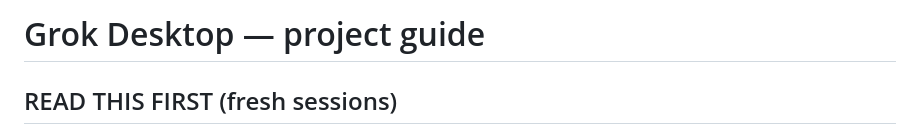
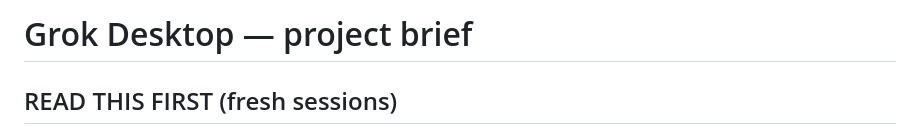
Before and after one commit to dcasselwork123/grokdesktopapp, a Markdown page: AGENTS.md, the part around the change. Drawn GitHub-style.

Commit message:
Restore AGENTS.md title wording for an updater test.

```diff
--- a/AGENTS.md
+++ b/AGENTS.md
@@ -1,4 +1,4 @@
-# Grok Desktop — project guide
+# Grok Desktop — project brief
 
 ## READ THIS FIRST (fresh sessions)
 
```
